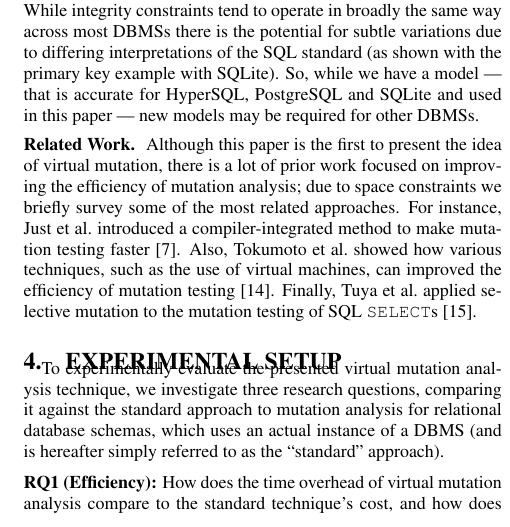
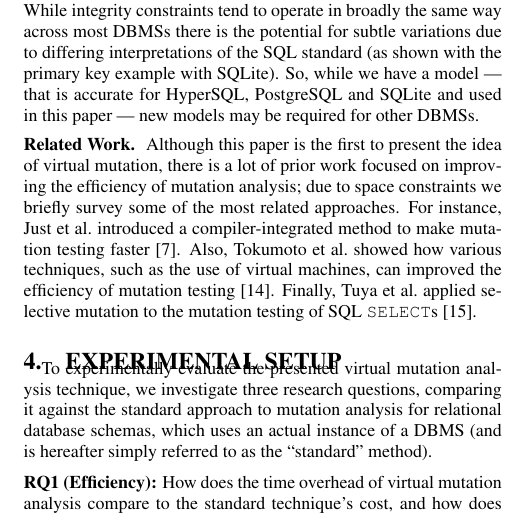
Before and after one commit to gkapfham/ast2016-paper, a LaTeX paper (ast2016.tex, which reads sections/experimental-setup.tex): part of one column of page 4 of 7, cut so that both start at the same text. Compiled offline with pdfLaTeX.

Commit message:
Making small improvements to the first paragraph that describes the experimental setup.

```diff
--- a/sections/experimental-setup.tex
+++ b/sections/experimental-setup.tex
@@ -7,7 +7,10 @@
 
 % PURPOSE: Give the lead in to the research questions and then formally state each question
 
-To experimentally evaluate the presented \vma technique, we investigate three research questions, comparing it against the \Original approach to mutation analysis for relational database schemas, which uses an actual instance of a DBMS (and is hereafter simply referred to as the ``\Original'' approach).
+To experimentally evaluate the presented \vma technique, we investigate three research questions, comparing it against
+the \Original approach to mutation analysis for relational database schemas, which uses an actual instance of a DBMS
+(and is hereafter simply referred to as the ``\Original'' method).
+
 % PSM changed the colon to a full stop because the next part currently starts on a new column and it looked odd
 
 \vspace{5pt}
```
